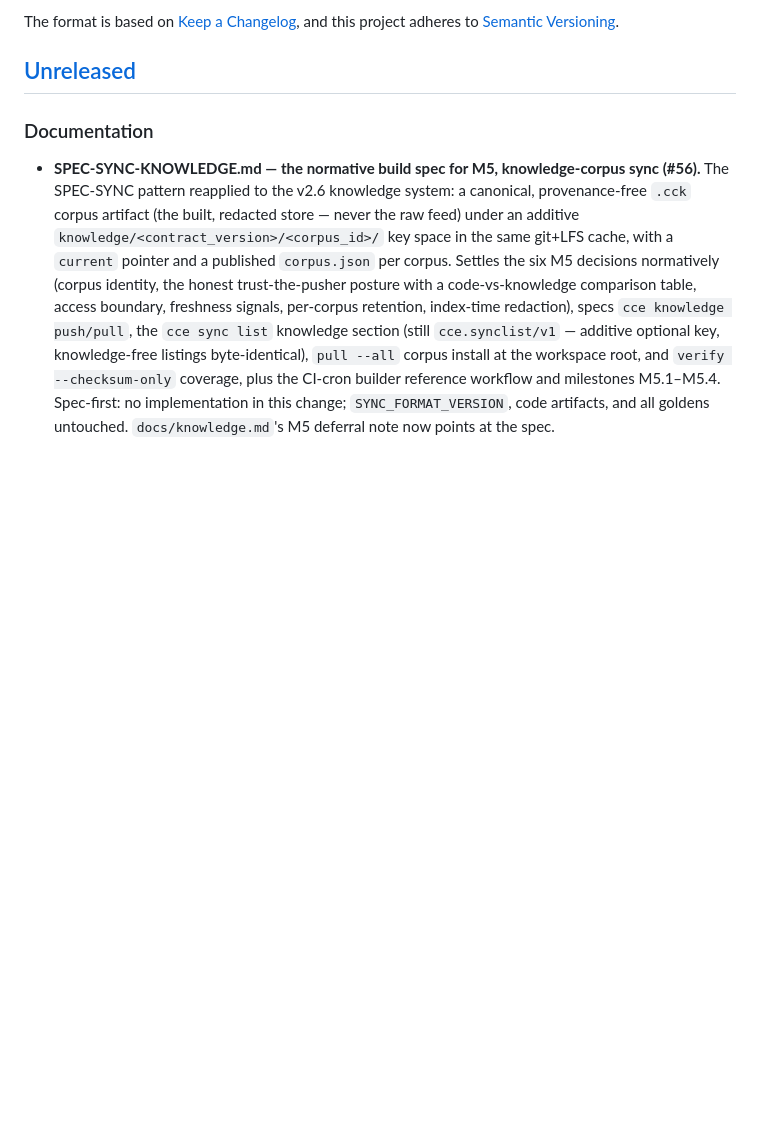
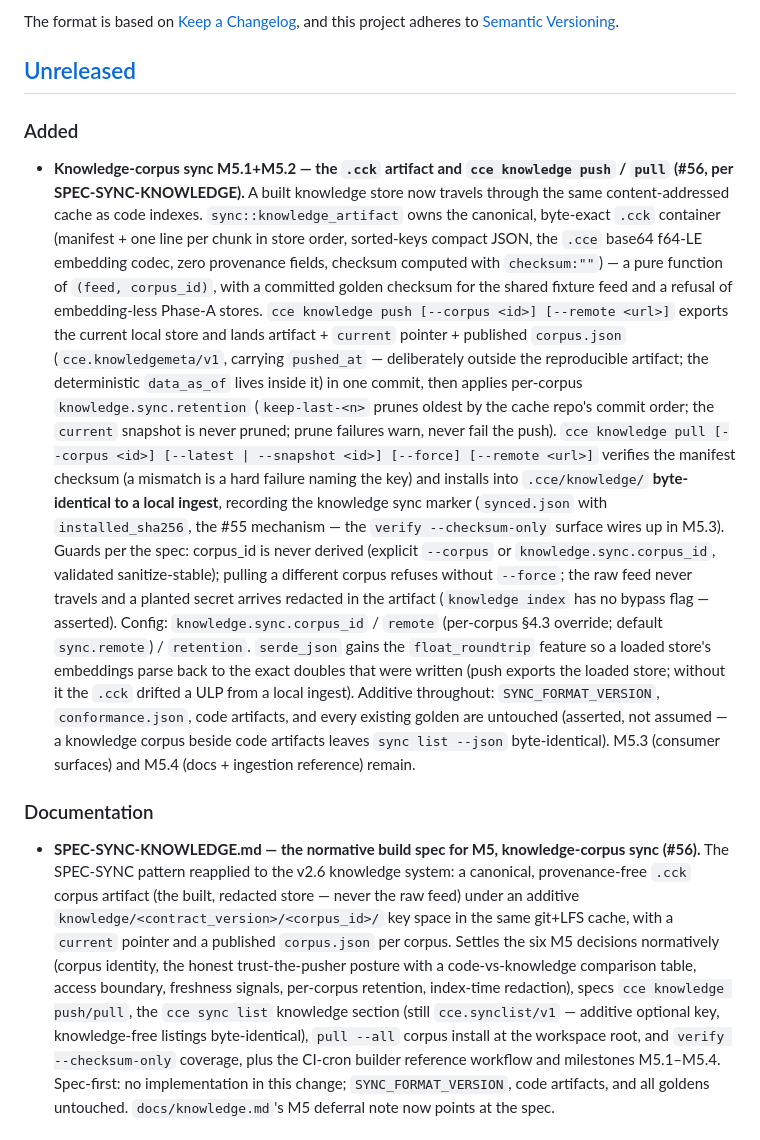
Before and after one commit to Davidslv/cce-rust, a Markdown page: CHANGELOG.md, the part around the change. GitHub-like rendering; blank space fills up the shorter version.

Commit message:
docs: CHANGELOG + knowledge.md sync stub for M5.1+M5.2 (#56)
CHANGELOG under [Unreleased] ### Added; docs/knowledge.md gains a short
'Syncing a corpus' section pointing at SPEC-SYNC-KNOWLEDGE.md and the
two commands — the full documentation pass is M5.4. No version bump.

```diff
--- a/CHANGELOG.md
+++ b/CHANGELOG.md
@@ -6,6 +6,37 @@ The format is based on [Keep a Changelog](https://keepachangelog.com/en/1.1.0/),
 and this project adheres to [Semantic Versioning](https://semver.org/spec/v2.0.0.html).
 
 ## [Unreleased]
+
+### Added
+- **Knowledge-corpus sync M5.1+M5.2 — the `.cck` artifact and `cce knowledge push` / `pull`
+  (#56, per SPEC-SYNC-KNOWLEDGE).** A built knowledge store now travels through the same
+  content-addressed cache as code indexes. `sync::knowledge_artifact` owns the canonical,
+  byte-exact `.cck` container (manifest + one line per chunk in store order, sorted-keys
+  compact JSON, the `.cce` base64 f64-LE embedding codec, zero provenance fields, checksum
+  computed with `checksum:""`) — a pure function of `(feed, corpus_id)`, with a committed
+  golden checksum for the shared fixture feed and a refusal of embedding-less Phase-A
+  stores. `cce knowledge push [--corpus <id>] [--remote <url>]` exports the current local
+  store and lands artifact + `current` pointer + published `corpus.json`
+  (`cce.knowledgemeta/v1`, carrying `pushed_at` — deliberately outside the reproducible
+  artifact; the deterministic `data_as_of` lives inside it) in one commit, then applies
+  per-corpus `knowledge.sync.retention` (`keep-last-<n>` prunes oldest by the cache repo's
+  commit order; the `current` snapshot is never pruned; prune failures warn, never fail the
+  push). `cce knowledge pull [--corpus <id>] [--latest | --snapshot <id>] [--force]
+  [--remote <url>]` verifies the manifest checksum (a mismatch is a hard failure naming the
+  key) and installs into `.cce/knowledge/` **byte-identical to a local ingest**, recording
+  the knowledge sync marker (`synced.json` with `installed_sha256`, the #55 mechanism —
+  the `verify --checksum-only` surface wires up in M5.3). Guards per the spec: corpus_id is
+  never derived (explicit `--corpus` or `knowledge.sync.corpus_id`, validated
+  sanitize-stable); pulling a different corpus refuses without `--force`; the raw feed
+  never travels and a planted secret arrives redacted in the artifact (`knowledge index`
+  has no bypass flag — asserted). Config: `knowledge.sync.corpus_id` / `remote` (per-corpus
+  §4.3 override; default `sync.remote`) / `retention`. `serde_json` gains the
+  `float_roundtrip` feature so a loaded store's embeddings parse back to the exact doubles
+  that were written (push exports the loaded store; without it the `.cck` drifted a ULP
+  from a local ingest). Additive throughout: `SYNC_FORMAT_VERSION`, `conformance.json`,
+  code artifacts, and every existing golden are untouched (asserted, not assumed — a
+  knowledge corpus beside code artifacts leaves `sync list --json` byte-identical). M5.3
+  (consumer surfaces) and M5.4 (docs + ingestion reference) remain.
 
 ### Documentation
 - **SPEC-SYNC-KNOWLEDGE.md — the normative build spec for M5, knowledge-corpus sync (#56).**
```
Also changed, not shown: docs/knowledge.md (+21 -0 lines).
